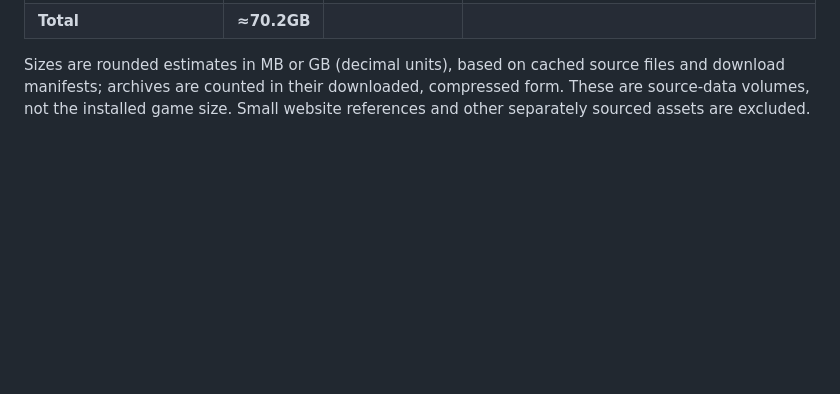
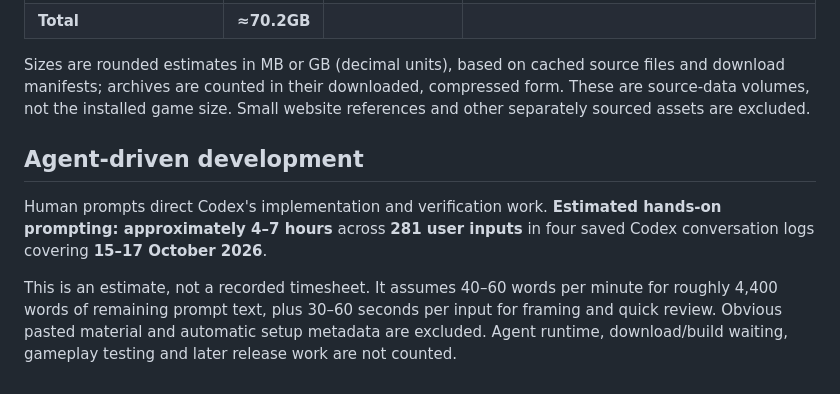
Before and after one commit to mannetroll/gotlandgame, a Markdown page: README.md, the part around the change. GitHub-like rendering; blank space fills up the shorter version.

Commit message:
Document estimated hands-on prompting time for the logged development phase

```diff
--- a/README.md
+++ b/README.md
@@ -107,3 +107,9 @@ Sizes are rounded estimates in MB or GB (decimal units), based on cached source
 manifests; archives are counted in their downloaded, compressed form. These are
 source-data volumes, not the installed game size. Small website references and
 other separately sourced assets are excluded.
+
+## Agent-driven development
+
+Human prompts direct Codex's implementation and verification work. **Estimated hands-on prompting: approximately 4–7 hours** across **281 user inputs** in four saved Codex conversation logs covering **15–17 October 2026**.
+
+This is an estimate, not a recorded timesheet. It assumes 40–60 words per minute for roughly 4,400 words of remaining prompt text, plus 30–60 seconds per input for framing and quick review. Obvious pasted material and automatic setup metadata are excluded. Agent runtime, download/build waiting, gameplay testing and later release work are not counted.
```
